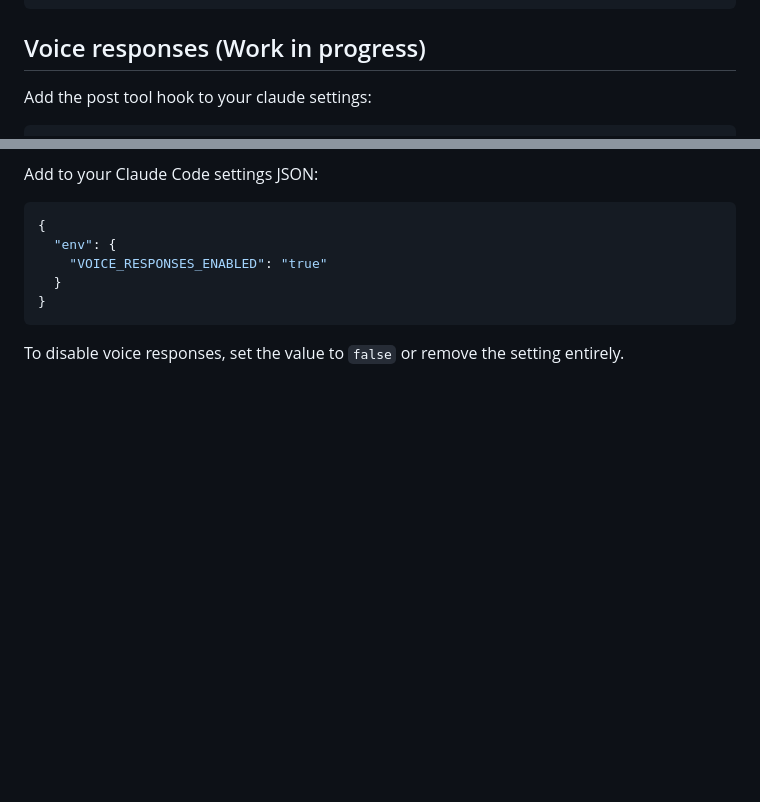
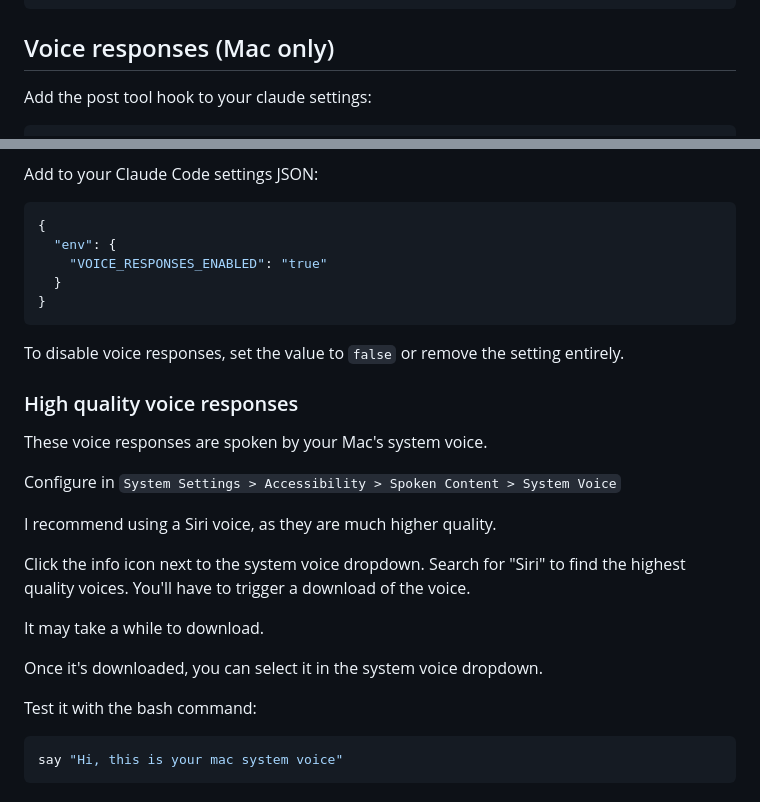
Before and after one commit to regevbr/mcp-voice-hooks, a Markdown page: README.md, 2 parts joined by grey strips. Rendered like a GitHub page; blank space fills up the shorter version.

Commit message:
document system voice config

````diff
--- a/README.md
+++ b/README.md
@@ -111,7 +111,7 @@ and then configure claude to use the mcp proxy like so:
 }
 ```
 
-## Voice responses (Work in progress)
+## Voice responses (Mac only)
 
 Add the post tool hook to your claude settings:
 
@@ -153,3 +153,23 @@ Add to your Claude Code settings JSON:
 ```
 
 To disable voice responses, set the value to `false` or remove the setting entirely.
+
+### High quality voice responses
+
+These voice responses are spoken by your Mac's system voice.
+
+Configure in `System Settings > Accessibility > Spoken Content > System Voice`
+
+I recommend using a Siri voice, as they are much higher quality.
+
+Click the info icon next to the system voice dropdown. Search for "Siri" to find the highest quality voices. You'll have to trigger a download of the voice.
+
+It may take a while to download.
+
+Once it's downloaded, you can select it in the system voice dropdown.
+
+Test it with the bash command:
+
+```bash
+say "Hi, this is your mac system voice"
+```
````
Also changed, not shown: roadmap.md (+1 -0 lines).
